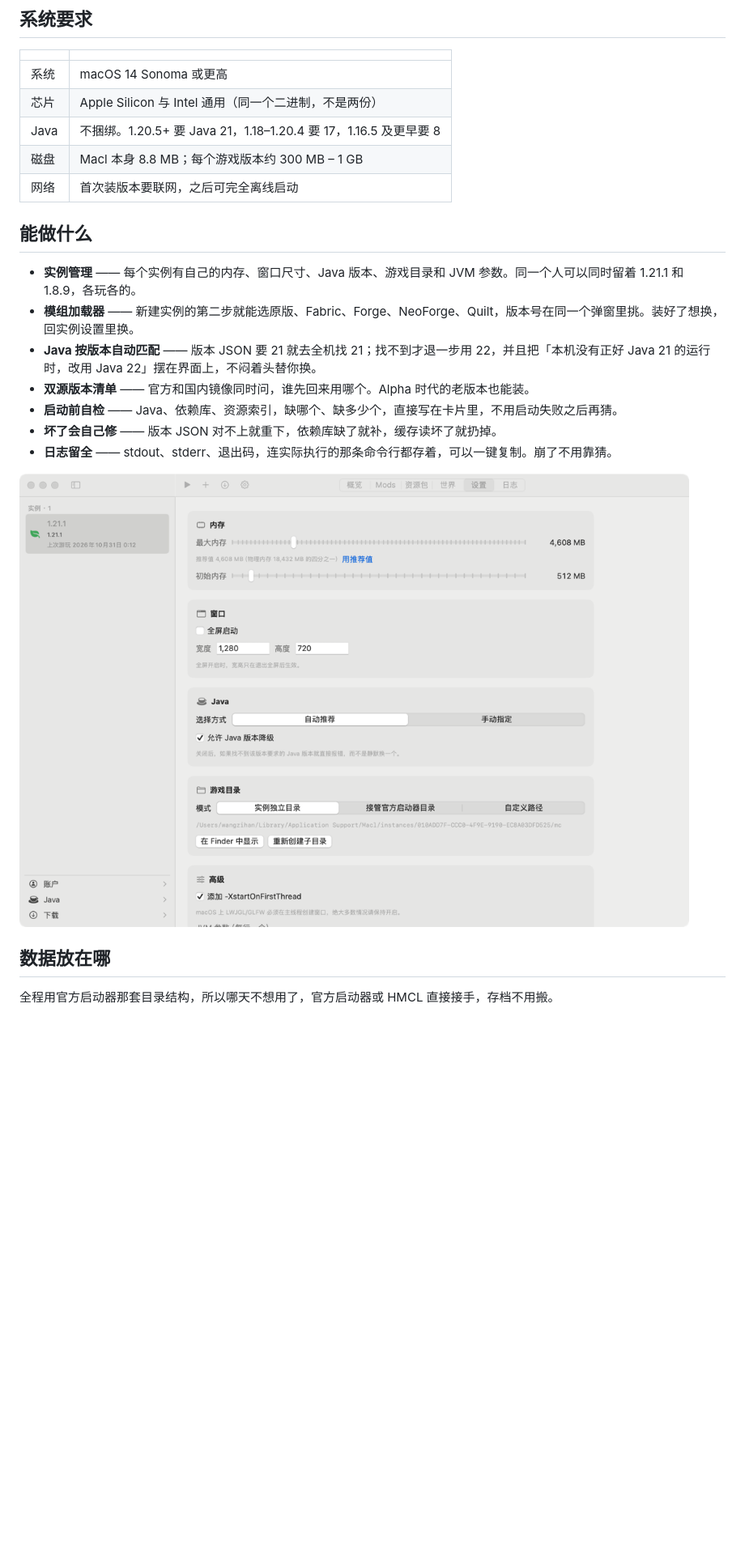
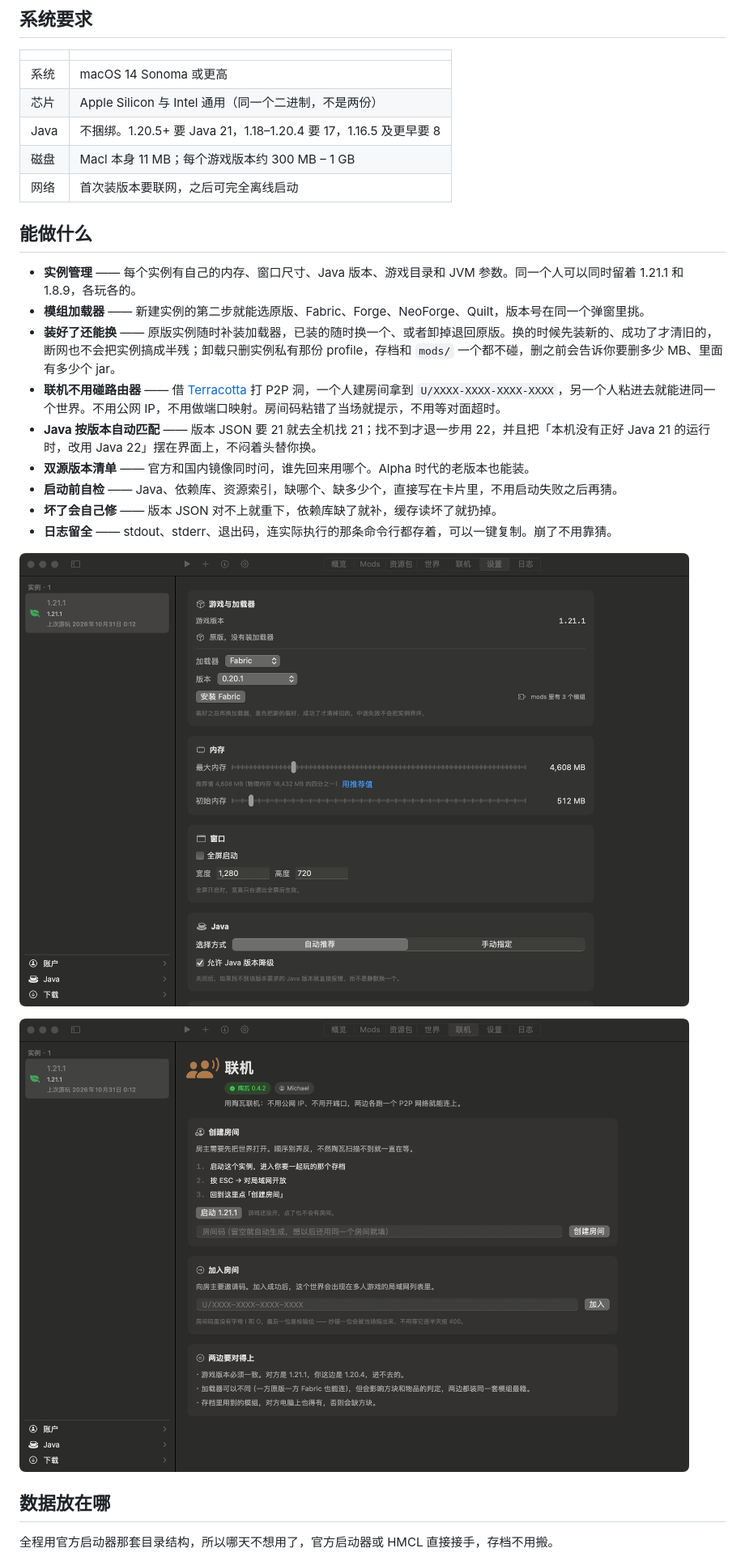
Before and after one commit to apple-PC/macl, a Markdown page: README.md, the part around one of its changes. Shown at 81% size. Drawn GitHub-style; pictures changed too: assets/shot-online.png (added), assets/shot-settings.png; blank space fills up the shorter version.

Commit message:
发 1.1：陶瓦联机、加载器装后可换可卸、房间码校验
- 实例详情新增「联机」页签，借陶瓦做 P2P，房间码 U/XXXX-XXXX-XXXX-XXXX
- 设置页可补装 / 切换 / 移除模组加载器，先装后删，不碰存档
- 首页与下载页换 1.1，体积 11 MB，新增联机截图
- CHANGELOG 补 1.1，README 补联机与加载器两节

```diff
--- a/README.md
+++ b/README.md
@@ -62,13 +62,15 @@ Macl 不捆绑运行时，用你系统里已有的那份：
 | 系统 | macOS 14 Sonoma 或更高 |
 | 芯片 | Apple Silicon 与 Intel 通用（同一个二进制，不是两份） |
 | Java | 不捆绑。1.20.5+ 要 Java 21，1.18–1.20.4 要 17，1.16.5 及更早要 8 |
-| 磁盘 | Macl 本身 8.8 MB；每个游戏版本约 300 MB – 1 GB |
+| 磁盘 | Macl 本身 11 MB；每个游戏版本约 300 MB – 1 GB |
 | 网络 | 首次装版本要联网，之后可完全离线启动 |
 
 ## 能做什么
 
 - **实例管理** —— 每个实例有自己的内存、窗口尺寸、Java 版本、游戏目录和 JVM 参数。同一个人可以同时留着 1.21.1 和 1.8.9，各玩各的。
-- **模组加载器** —— 新建实例的第二步就能选原版、Fabric、Forge、NeoForge、Quilt，版本号在同一个弹窗里挑。装好了想换，回实例设置里换。
+- **模组加载器** —— 新建实例的第二步就能选原版、Fabric、Forge、NeoForge、Quilt，版本号在同一个弹窗里挑。
+- **装好了还能换** —— 原版实例随时补装加载器，已装的随时换一个、或者卸掉退回原版。换的时候先装新的、成功了才清旧的，断网也不会把实例搞成半残；卸载只删实例私有那份 profile，存档和 `mods/` 一个都不碰，删之前会告诉你要删多少 MB、里面有多少个 jar。
+- **联机不用碰路由器** —— 借 [Terracotta](https://github.com/burningtnt/Terracotta) 打 P2P 洞，一个人建房间拿到 `U/XXXX-XXXX-XXXX-XXXX`，另一个人粘进去就能进同一个世界。不用公网 IP，不用做端口映射。房间码粘错了当场就提示，不用等对面超时。
 - **Java 按版本自动匹配** —— 版本 JSON 要 21 就去全机找 21；找不到才退一步用 22，并且把「本机没有正好 Java 21 的运行时，改用 Java 22」摆在界面上，不闷着头替你换。
 - **双源版本清单** —— 官方和国内镜像同时问，谁先回来用哪个。Alpha 时代的老版本也能装。
 - **启动前自检** —— Java、依赖库、资源索引，缺哪个、缺多少个，直接写在卡片里，不用启动失败之后再猜。
@@ -76,6 +78,8 @@ Macl 不捆绑运行时，用你系统里已有的那份：
 - **日志留全** —— stdout、stderr、退出码，连实际执行的那条命令行都存着，可以一键复制。崩了不用靠猜。
 
 ![实例设置](assets/shot-settings.png)
+
+![陶瓦联机](assets/shot-online.png)
 
 ## 数据放在哪
 
```
Also changed, not shown: other parts of README.md (+12 -2 lines), CHANGELOG.md (+48 -0 lines), 4 other files.
